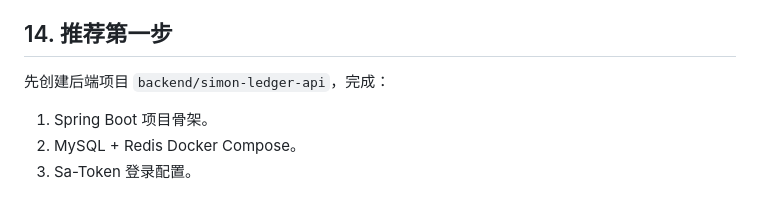
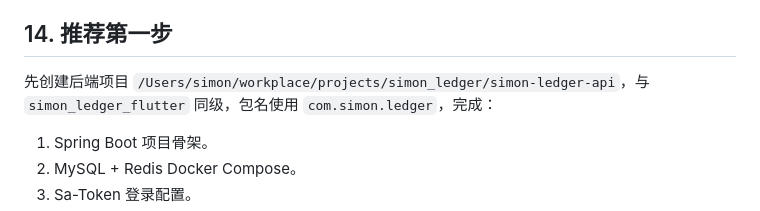
Before and after one commit to simon-996/simon_ledger_flutter, a Markdown page: docs/backend-cloud-ledger-design.md, the part around the change. Drawn GitHub-style.

```diff
--- a/docs/backend-cloud-ledger-design.md
+++ b/docs/backend-cloud-ledger-design.md
@@ -1012,7 +1012,7 @@ Web 需要额外处理：
 
 ## 14. 推荐第一步
 
-先创建后端项目 `backend/simon-ledger-api`，完成：
+先创建后端项目 `/Users/simon/workplace/projects/simon_ledger/simon-ledger-api`，与 `simon_ledger_flutter` 同级，包名使用 `com.simon.ledger`，完成：
 
 1. Spring Boot 项目骨架。
 2. MySQL + Redis Docker Compose。
```
Also changed, not shown: docs/backend-integration-todolist.md (added, +202 -0 lines).
